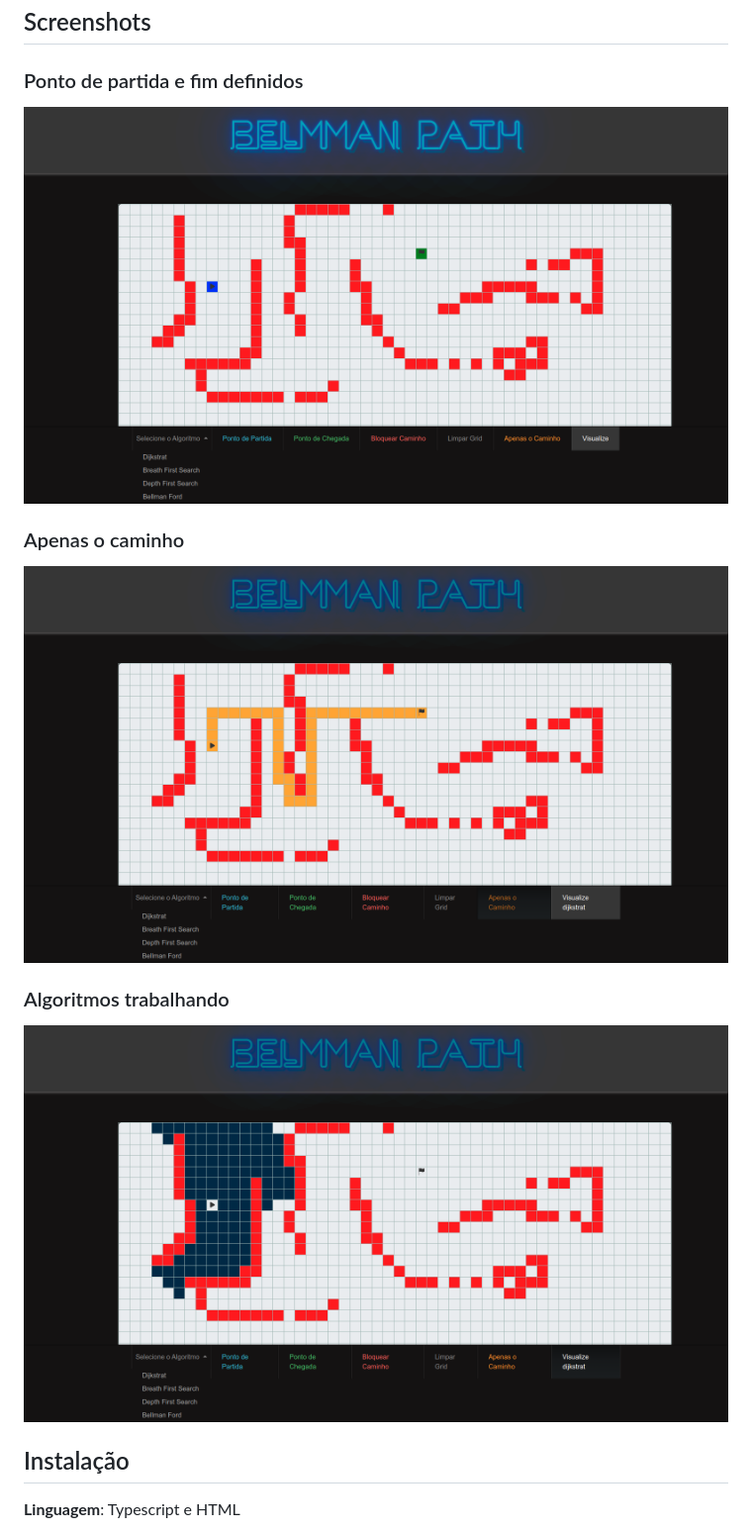
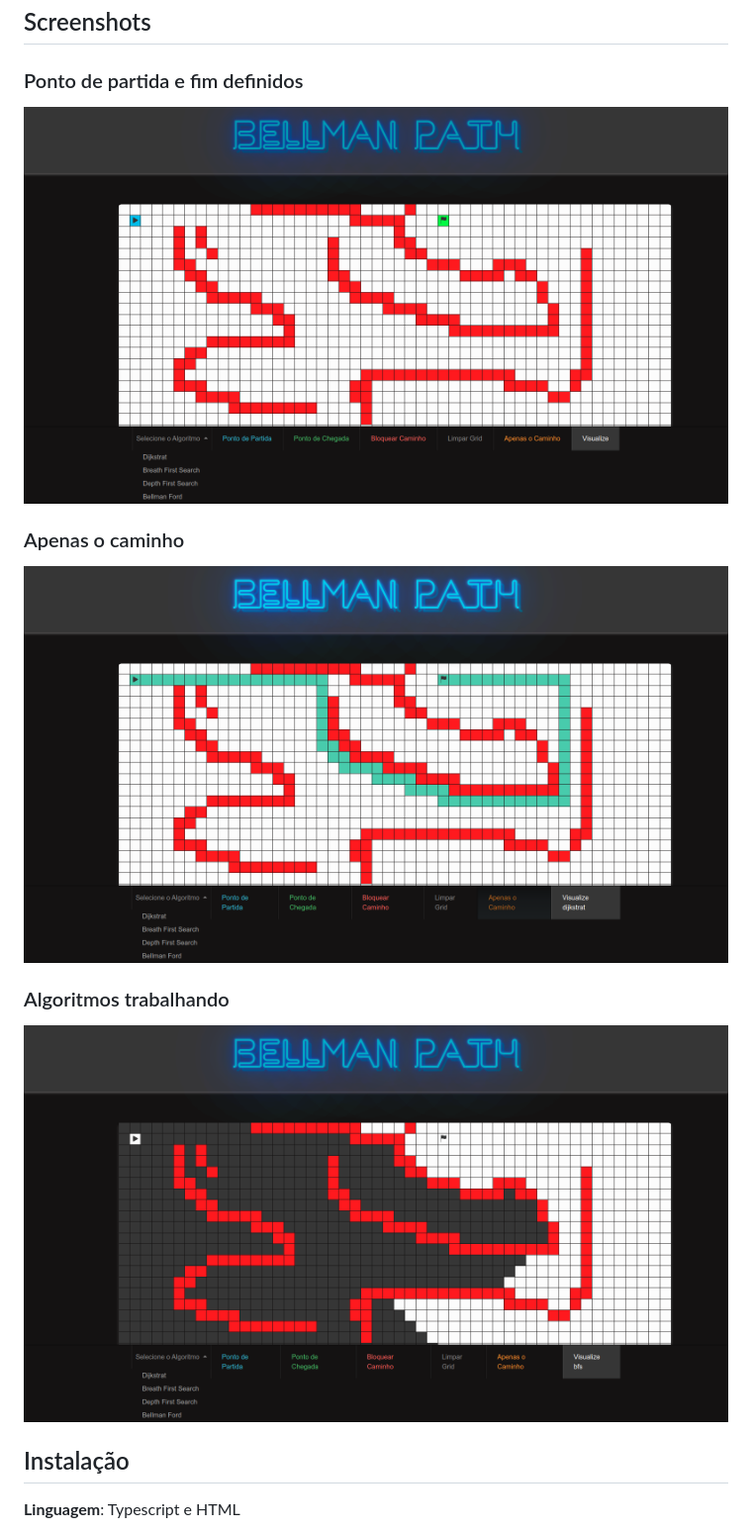
Before and after one commit to projeto-de-algoritmos/PD_BellmanPath, a Markdown page: README.md, the part around the change. Shown at 99% size. GitHub-like rendering; pictures changed too: docs/01.png (deleted), docs/02.png (deleted), docs/03.png (deleted).

Commit message:
Update README screenshots
Co-authored-by: Daniel de Sousa <daniel_sousa.unb@outlook.com>

```diff
--- a/README.md
+++ b/README.md
@@ -21,15 +21,15 @@ O projeto tem como objetivo demonstrar a visualização de algoritmos e como ele
 
 ### Ponto de partida e fim definidos
 
-![01](./docs/01.png)
+![01](./docs/1.png)
 
 ### Apenas o caminho
 
-![02](./docs/02.png)
+![02](./docs/2.png)
 
 ### Algoritmos trabalhando
 
-![03](./docs/03.png)
+![03](./docs/3.png)
 
 
 ## Instalação
```
